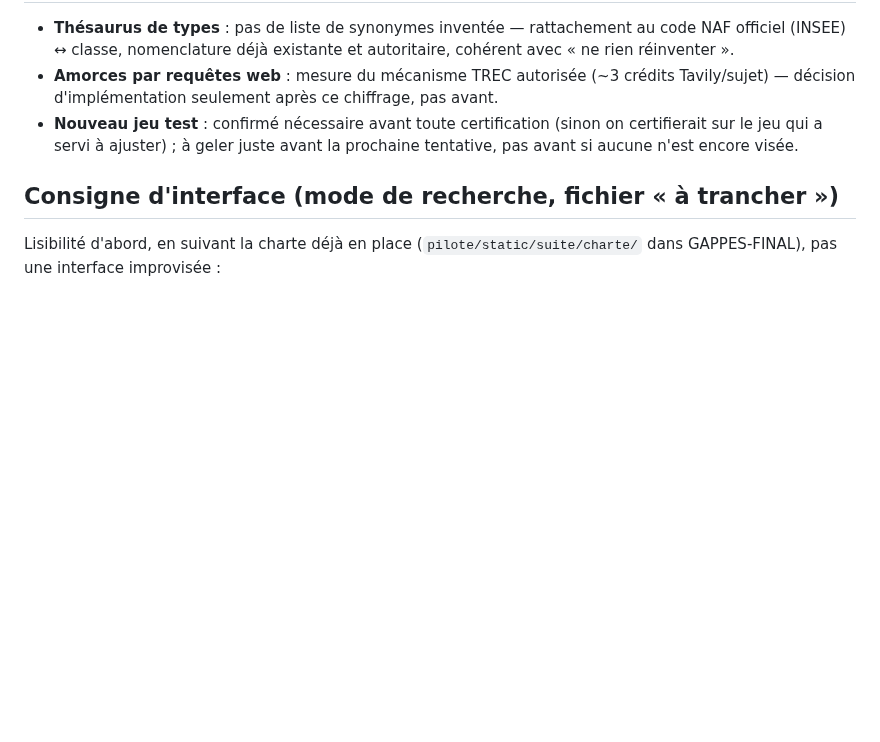
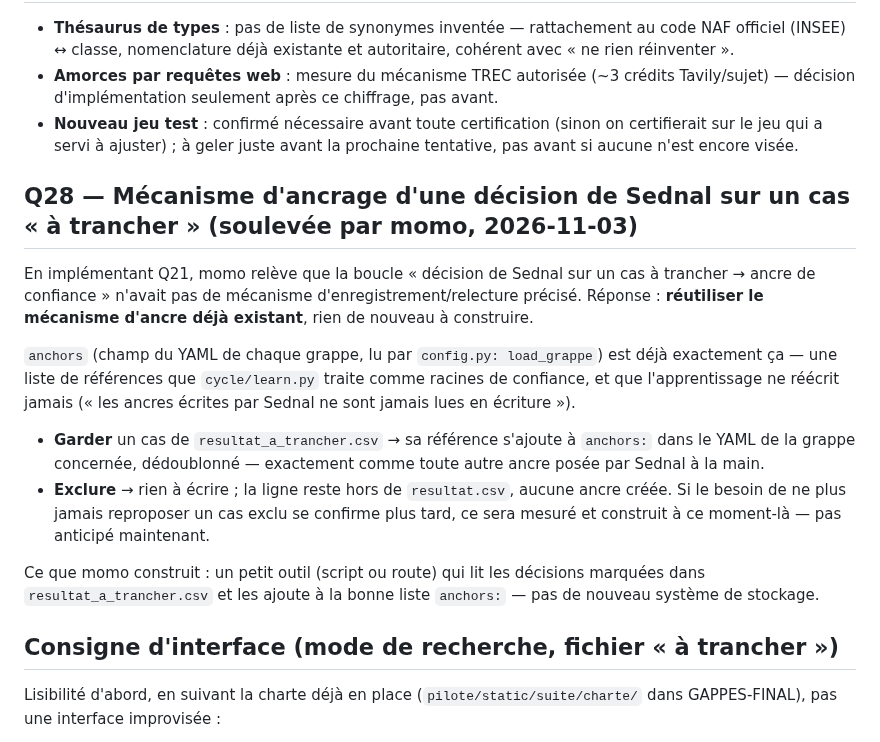
Before and after one commit to NALSED/GRAPPES, a Markdown page: specs/901-questions-moteur-2026-11-03.md, the part around the change. Rendered like a GitHub page; blank space fills up the shorter version.

Commit message:
spec(901): Q28 — réutiliser le mécanisme d'ancre existant (anchors), pas de nouveau système
Co-Authored-By: Claude Sonnet 5 <noreply@anthropic.com>
Claude-Session: https://claude.ai/code/session_01UxKqWN53pjrJHwo76HFXzc

```diff
--- a/specs/901-questions-moteur-2026-11-03.md
+++ b/specs/901-questions-moteur-2026-11-03.md
@@ -84,6 +84,25 @@ L'extraction ne tourne **jamais** en dehors du second mode.
   qui a servi à ajuster) ; à geler juste avant la prochaine tentative, pas avant si aucune n'est encore
   visée.
 
+## Q28 — Mécanisme d'ancrage d'une décision de Sednal sur un cas « à trancher » (soulevée par momo, 2026-11-03)
+
+En implémentant Q21, momo relève que la boucle « décision de Sednal sur un cas à trancher → ancre de
+confiance » n'avait pas de mécanisme d'enregistrement/relecture précisé. Réponse : **réutiliser le
+mécanisme d'ancre déjà existant**, rien de nouveau à construire.
+
+`anchors` (champ du YAML de chaque grappe, lu par `config.py: load_grappe`) est déjà exactement ça — une
+liste de références que `cycle/learn.py` traite comme racines de confiance, et que l'apprentissage ne
+réécrit jamais (« les ancres écrites par Sednal ne sont jamais lues en écriture »).
+
+* **Garder** un cas de `resultat_a_trancher.csv` → sa référence s'ajoute à `anchors:` dans le YAML de la
+  grappe concernée, dédoublonné — exactement comme toute autre ancre posée par Sednal à la main.
+* **Exclure** → rien à écrire ; la ligne reste hors de `resultat.csv`, aucune ancre créée. Si le besoin de
+  ne plus jamais reproposer un cas exclu se confirme plus tard, ce sera mesuré et construit à ce moment-là
+  — pas anticipé maintenant.
+
+Ce que momo construit : un petit outil (script ou route) qui lit les décisions marquées dans
+`resultat_a_trancher.csv` et les ajoute à la bonne liste `anchors:` — pas de nouveau système de stockage.
+
 ## Consigne d'interface (mode de recherche, fichier « à trancher »)
 
 Lisibilité d'abord, en suivant la charte déjà en place (`pilote/static/suite/charte/` dans GAPPES-FINAL),
```
